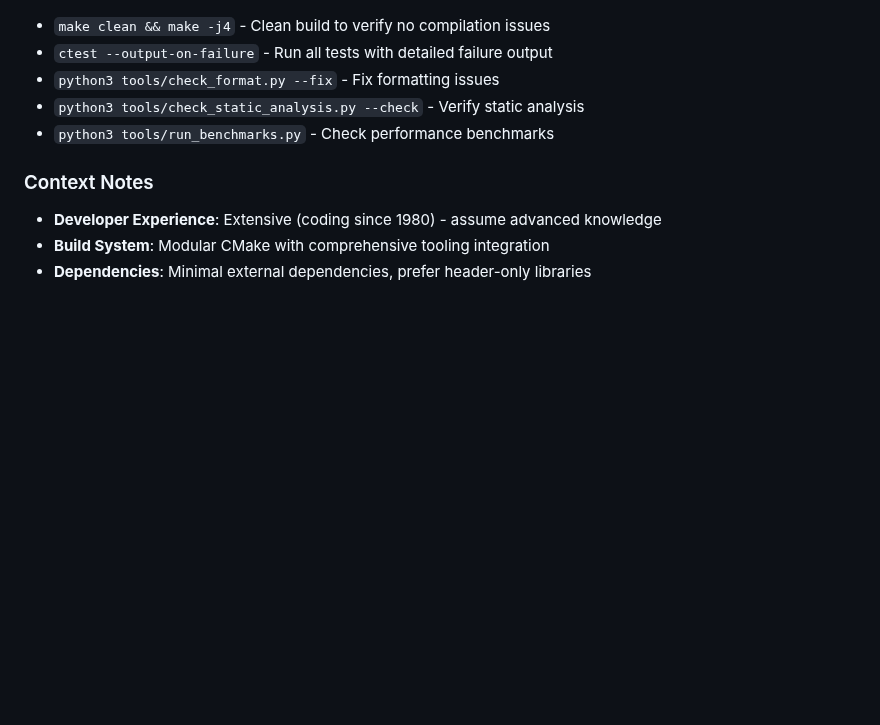
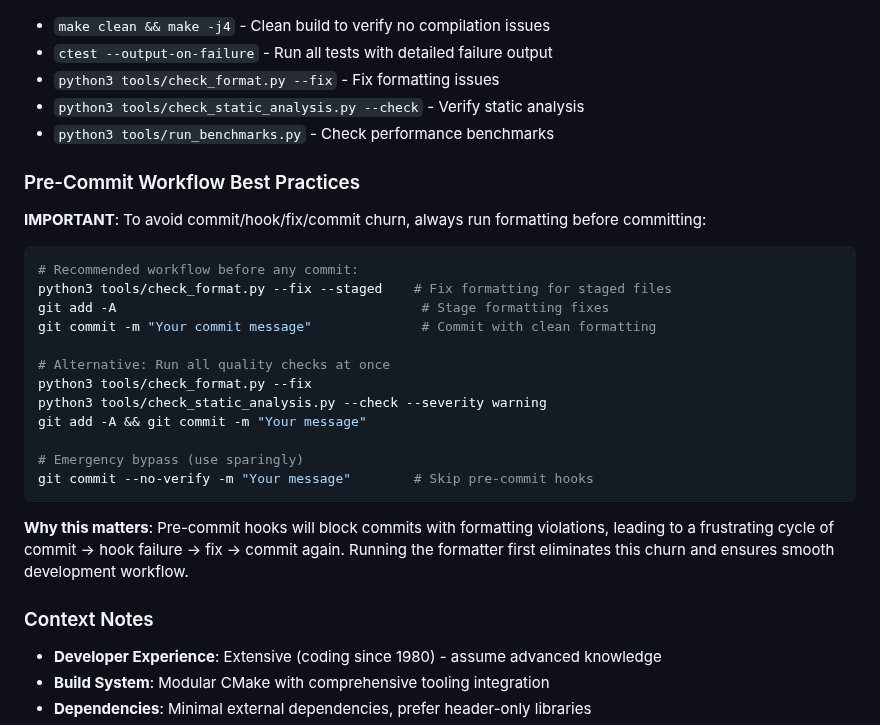
Before and after one commit to dbjwhs/inference-systems-lab, a Markdown page: CLAUDE.md, the part around the change. Drawn GitHub-style; blank space fills up the shorter version.

Commit message:
Add pre-commit workflow best practices to CLAUDE.md
Document recommended workflow to avoid commit/hook/fix/commit churn:
- Added section on running formatter before commits
- Provided clear command examples for different scenarios
- Explained rationale for avoiding pre-commit hook failures
- Included emergency bypass option for urgent commits

This addresses developer experience issue with formatting workflow
and should eliminate time waste from repeated commit attempts.

🤖 Generated with [Claude Code](https://claude.ai/code)

Co-Authored-By: Claude <noreply@anthropic.com>

````diff
--- a/CLAUDE.md
+++ b/CLAUDE.md
@@ -305,6 +305,26 @@ When working on this project:
 - `python3 tools/check_static_analysis.py --check` - Verify static analysis
 - `python3 tools/run_benchmarks.py` - Check performance benchmarks
 
+### Pre-Commit Workflow Best Practices
+**IMPORTANT**: To avoid commit/hook/fix/commit churn, always run formatting before committing:
+
+```bash
+# Recommended workflow before any commit:
+python3 tools/check_format.py --fix --staged    # Fix formatting for staged files
+git add -A                                       # Stage formatting fixes
+git commit -m "Your commit message"              # Commit with clean formatting
+
+# Alternative: Run all quality checks at once
+python3 tools/check_format.py --fix
+python3 tools/check_static_analysis.py --check --severity warning
+git add -A && git commit -m "Your message"
+
+# Emergency bypass (use sparingly)
+git commit --no-verify -m "Your message"        # Skip pre-commit hooks
+```
+
+**Why this matters**: Pre-commit hooks will block commits with formatting violations, leading to a frustrating cycle of commit → hook failure → fix → commit again. Running the formatter first eliminates this churn and ensures smooth development workflow.
+
 ### Context Notes
 - **Developer Experience**: Extensive (coding since 1980) - assume advanced knowledge
 - **Build System**: Modular CMake with comprehensive tooling integration
````
